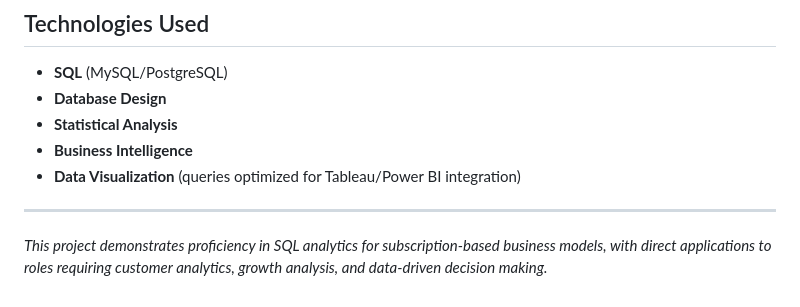
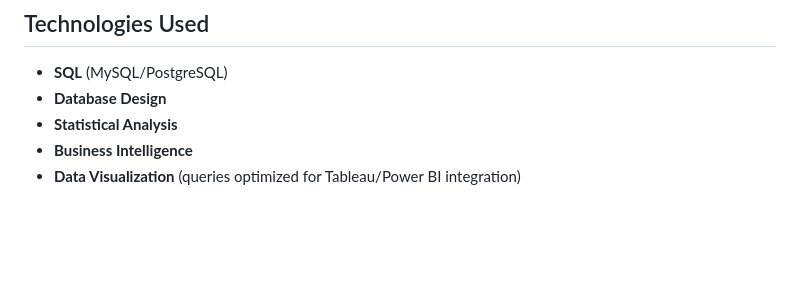
Before and after one commit to mikeedwards97898/michaedwards.github.io, a Markdown page: SQL_Customer_Analytics_Project.md, the part around the change. Drawn GitHub-style; blank space fills up the shorter version.

Commit message:
Refactor SQL_Customer_Analytics_Project.md
Removed unnecessary content and adjusted formatting.

```diff
--- a/SQL_Customer_Analytics_Project.md
+++ b/SQL_Customer_Analytics_Project.md
@@ -436,7 +436,3 @@ ORDER BY total_revenue DESC;
 - **Statistical Analysis**
 - **Business Intelligence**
 - **Data Visualization** (queries optimized for Tableau/Power BI integration)
-
----
-
-*This project demonstrates proficiency in SQL analytics for subscription-based business models, with direct applications to roles requiring customer analytics, growth analysis, and data-driven decision making.*
```
